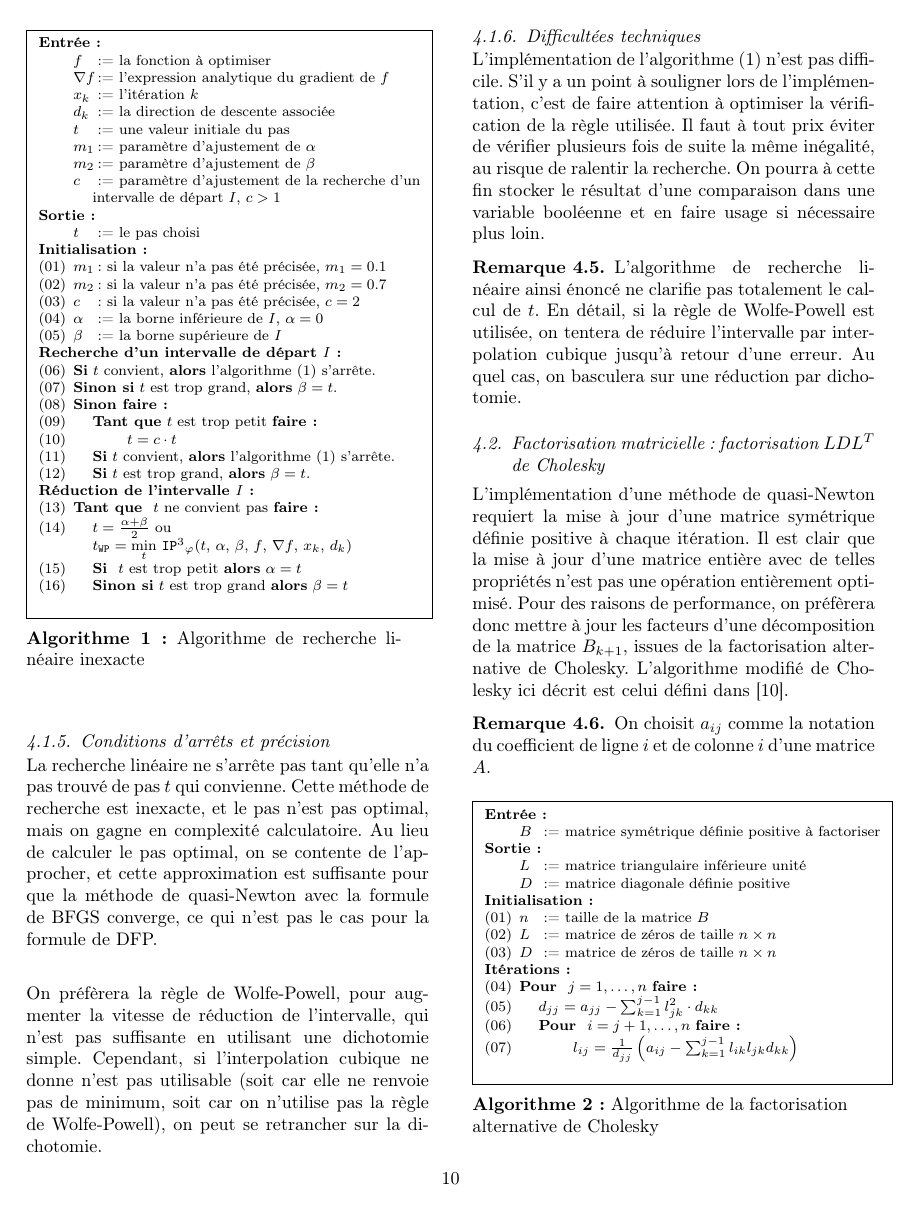
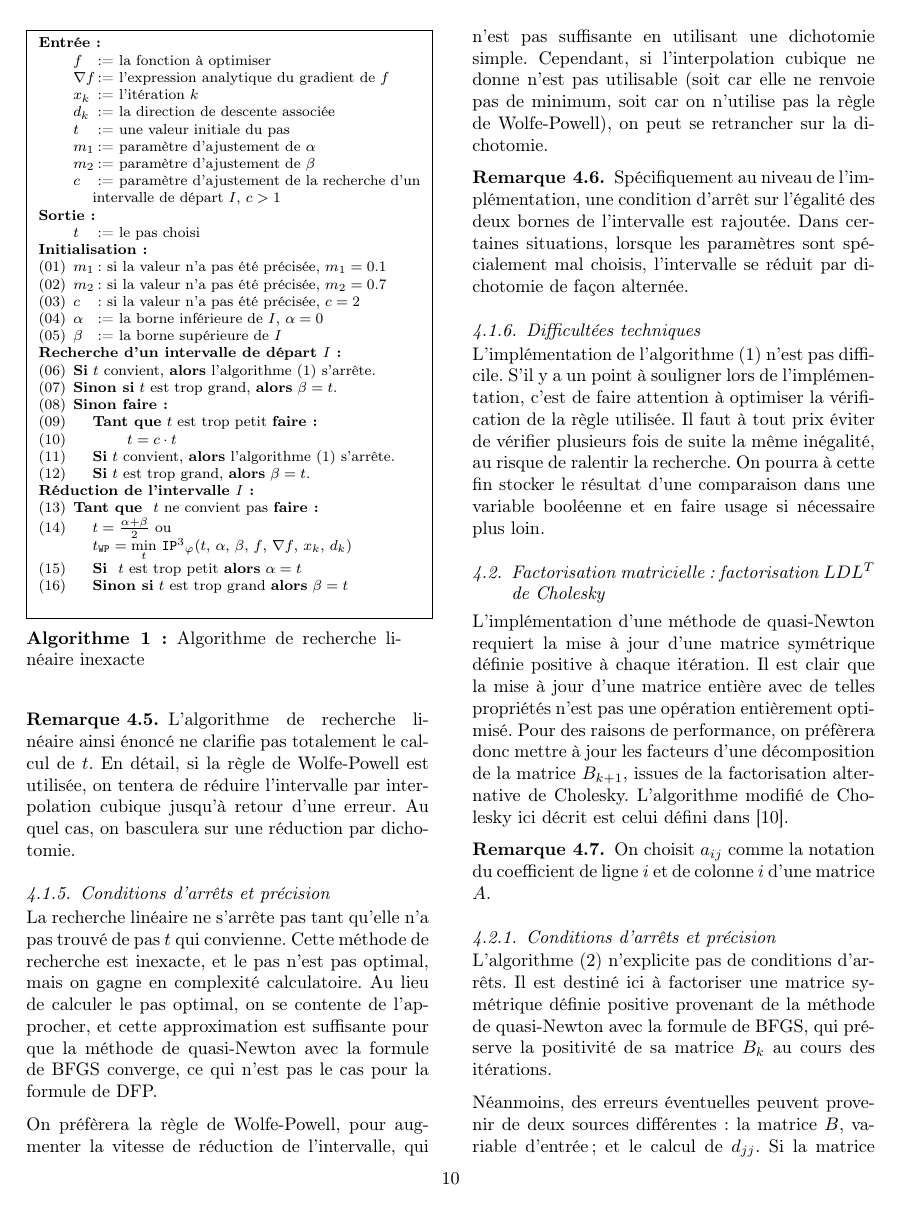
Before and after one commit to quachpas/ro04-projet-p20, a LaTeX paper (rapport.tex): page 10 of 15. Compiled offline with pdfLaTeX.

Commit message:
Paragraphe Condition d'arrêt égalité bornes. Line search

```diff
--- a/rapport.tex
+++ b/rapport.tex
@@ -630,17 +630,26 @@ Si $b^2-3ac \geq 0$, alors il existe un minimum tel que
     t_{\min} = t_0 + \tau\frac{-b+\sqrt{b^2-3ac}}{3a}
     \label{eq:min-interp-3}
 \end{equation}
+
+\begin{rmk}
+    L'algorithme de recherche linéaire ainsi énoncé ne clarifie pas totalement le calcul de $t$. En détail, si la règle de Wolfe-Powell est utilisée, on tentera de réduire l'intervalle par interpolation cubique jusqu'à retour d'une erreur. Au quel cas, on basculera sur une réduction par dichotomie.
+\end{rmk}
+
 \subsubsection{Conditions d'arrêts et précision}
 La recherche linéaire ne s'arrête pas tant qu'elle n'a pas trouvé de pas $t$ qui convienne. Cette méthode de recherche est inexacte, et le pas n'est pas optimal, mais on gagne en complexité calculatoire. Au lieu de calculer le pas optimal, on se contente de l'approcher, et cette approximation est suffisante pour que la méthode de quasi-Newton avec la formule de BFGS converge, ce qui n'est pas le cas pour la formule de DFP.
 
 On préfèrera la règle de Wolfe-Powell, pour augmenter la vitesse de réduction de l'intervalle, qui n'est pas suffisante en utilisant une dichotomie simple. Cependant, si l'interpolation cubique ne donne n'est pas utilisable (soit car elle ne renvoie pas de minimum, soit car on n'utilise pas la règle de Wolfe-Powell), on peut se retrancher sur la dichotomie.
 
+\begin{rmk}
+    Spécifiquement au niveau de l'implémentation, une condition d'arrêt sur l'égalité des deux bornes de l'intervalle est rajoutée. Dans certaines situations, lorsque les paramètres sont spécialement mal choisis, l'intervalle se réduit par dichotomie de façon alternée.
+\end{rmk}
+
 \subsubsection{Difficultées techniques}
 L'implémentation de l'algorithme (\ref{algo:line-search}) n'est pas difficile. S'il y a un point à souligner lors de l'implémentation, c'est de faire attention à optimiser la vérification de la règle utilisée. Il faut à tout prix éviter de vérifier plusieurs fois de suite la même inégalité, au risque de ralentir la recherche. On pourra à cette fin stocker le résultat d'une comparaison dans une variable booléenne et en faire usage si nécessaire plus loin.
 
-\begin{rmk}
-    L'algorithme de recherche linéaire ainsi énoncé ne clarifie pas totalement le calcul de $t$. En détail, si la règle de Wolfe-Powell est utilisée, on tentera de réduire l'intervalle par interpolation cubique jusqu'à retour d'une erreur. Au quel cas, on basculera sur une réduction par dichotomie.
-\end{rmk}
+
+
+
 \subsection{Factorisation matricielle : factorisation $LDL^T$ de Cholesky}
 L'implémentation d'une méthode de quasi-Newton requiert la mise à jour d'une matrice symétrique définie positive à chaque itération. Il est clair que la mise à jour d'une matrice entière avec de telles propriétés n'est pas une opération entièrement optimisé. Pour des raisons de performance, on préfèrera donc mettre à jour les facteurs d'une décomposition de la matrice $B_{k+1}$, issues de la factorisation alternative de Cholesky. L'algorithme modifié de Cholesky ici décrit est celui défini dans \cite{art:McSweeney_2017}.
 
```
